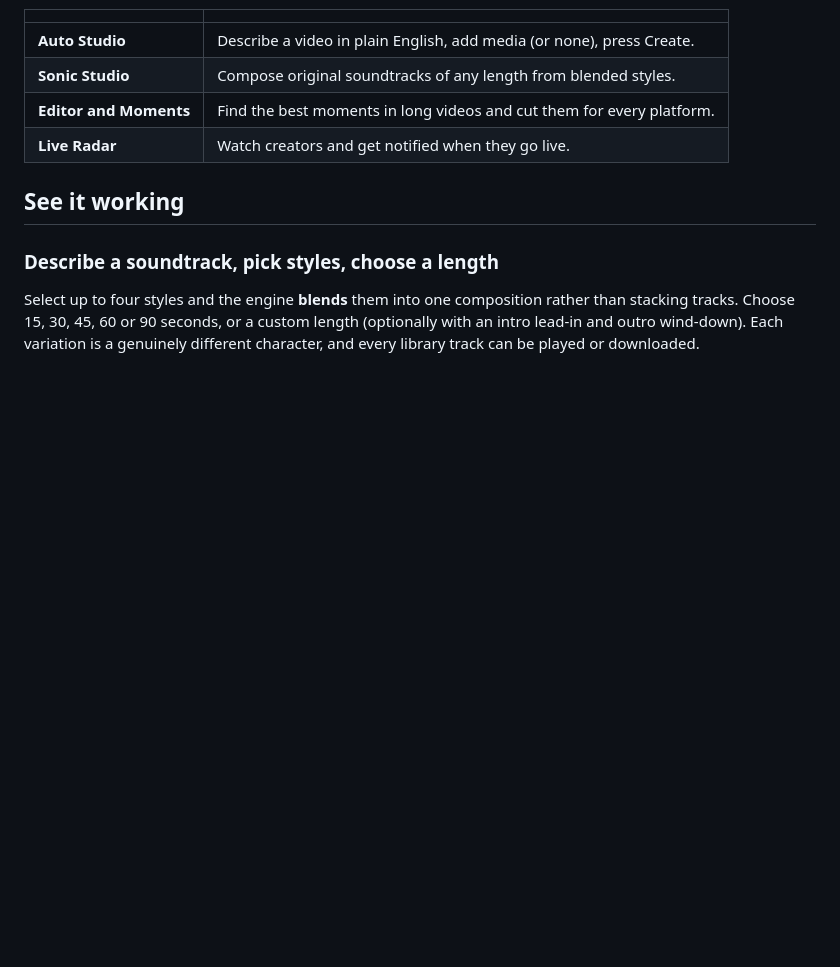
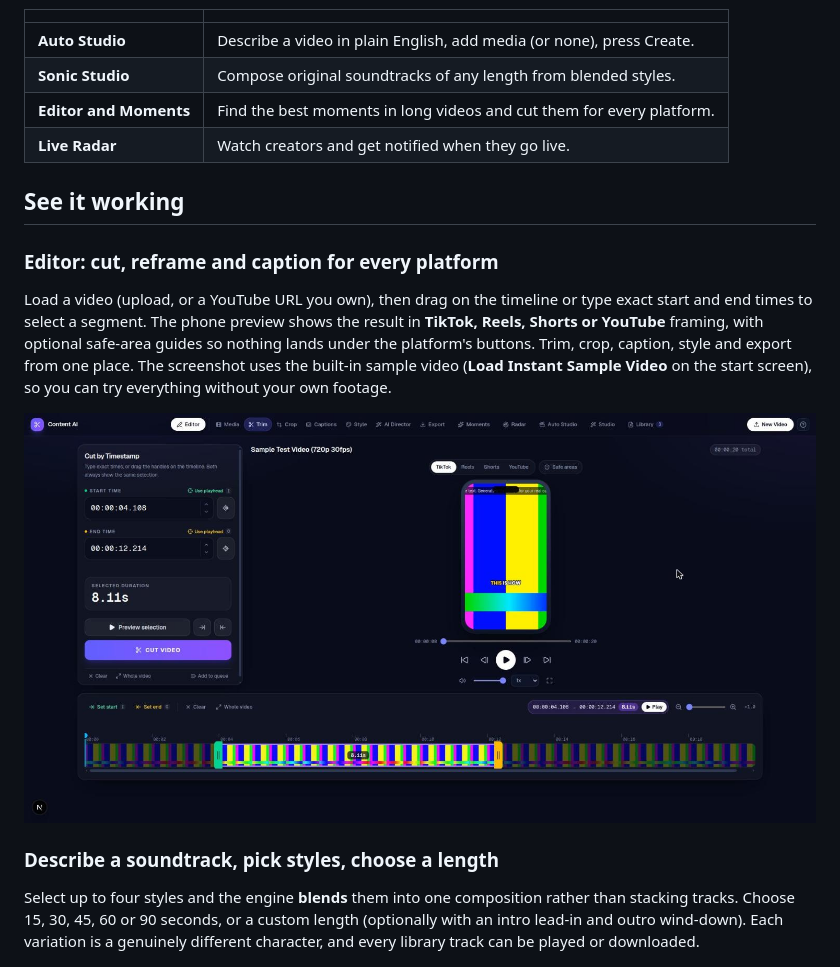
Before and after one commit to hakizimana-fred/content-ai, a Markdown page: README.md, the part around one of its changes. Drawn GitHub-style; pictures changed too: docs/screenshots/editor.jpg (added); blank space fills up the shorter version.

Commit message:
README: add Editor screenshot and document the Editor and Moments
Co-Authored-By: Claude Sonnet 5.5 <noreply@anthropic.com>

```diff
--- a/README.md
+++ b/README.md
@@ -11,6 +11,11 @@ Everything runs on your own computer: no cloud, no paid API, no sample packs. Bu
 | **Live Radar** | Watch creators and get notified when they go live. |
 
 ## See it working
+
+### Editor: cut, reframe and caption for every platform
+Load a video (upload, or a YouTube URL you own), then drag on the timeline or type exact start and end times to select a segment. The phone preview shows the result in **TikTok, Reels, Shorts or YouTube** framing, with optional safe-area guides so nothing lands under the platform's buttons. Trim, crop, caption, style and export from one place. The screenshot uses the built-in sample video (**Load Instant Sample Video** on the start screen), so you can try everything without your own footage.
+
+![Editor: timeline selection, exact timestamps and a platform preview](docs/screenshots/editor.jpg)
 
 ### Describe a soundtrack, pick styles, choose a length
 Select up to four styles and the engine **blends** them into one composition rather than stacking tracks. Choose 15, 30, 45, 60 or 90 seconds, or a custom length (optionally with an intro lead-in and outro wind-down). Each variation is a genuinely different character, and every library track can be played or downloaded.
```
Also changed, not shown: other parts of README.md (+17 -2 lines).
